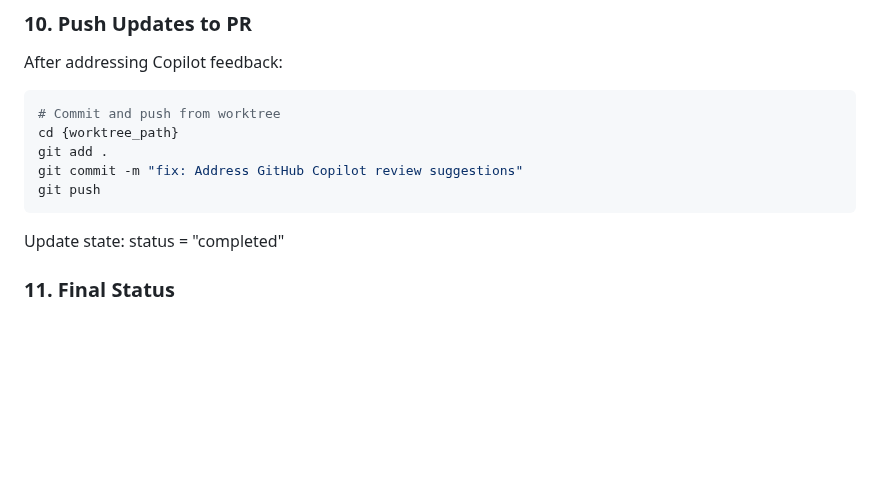
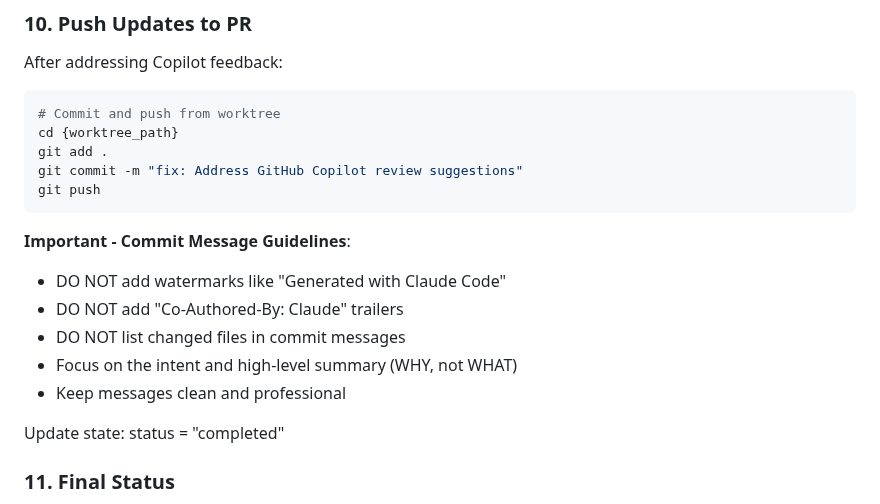
Before and after one commit to patbuc/neon, a Markdown page: .claude/commands/build-feature.md, the part around one of its changes. Rendered like a GitHub page; blank space fills up the shorter version.

````diff
--- a/.claude/commands/build-feature.md
+++ b/.claude/commands/build-feature.md
@@ -404,6 +425,13 @@ git commit -m "fix: Address GitHub Copilot review suggestions"
 git push
 ```
 
+**Important - Commit Message Guidelines**:
+- DO NOT add watermarks like "Generated with Claude Code"
+- DO NOT add "Co-Authored-By: Claude" trailers
+- DO NOT list changed files in commit messages
+- Focus on the intent and high-level summary (WHY, not WHAT)
+- Keep messages clean and professional
+
 Update state: status = "completed"
 
 ### 11. Final Status
````
Also changed, not shown: other parts of .claude/commands/build-feature.md (+21 -0 lines), .claude/commands/create-pr.md (+1 -0 lines).
